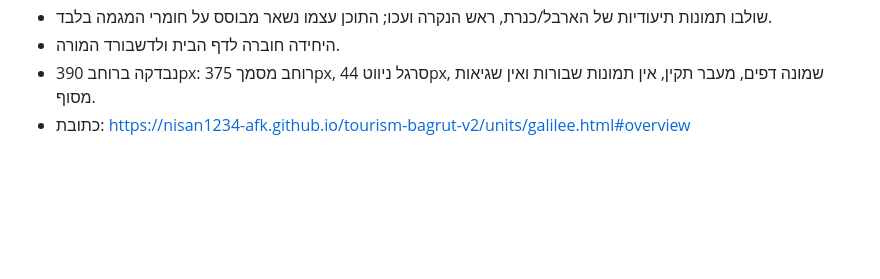
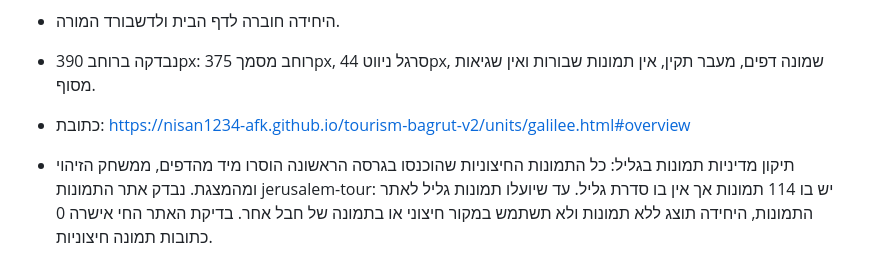
Before and after one commit to nisan1234-afk/tourism-bagrut-v2, a Markdown page: AI_WORKLOG.md, the part around the change. Rendered like a GitHub page; blank space fills up the shorter version.

Commit message:
Document strict image-source correction for Galilee

```diff
--- a/AI_WORKLOG.md
+++ b/AI_WORKLOG.md
@@ -389,3 +389,5 @@
 - היחידה חוברה לדף הבית ולדשבורד המורה.
 - נבדקה ברוחב 390px: רוחב מסמך 375px, סרגל ניווט 44px, שמונה דפים, מעבר תקין, אין תמונות שבורות ואין שגיאות מסוף.
 - כתובת: https://nisan1234-afk.github.io/tourism-bagrut-v2/units/galilee.html#overview
+
+- תיקון מדיניות תמונות בגליל: כל התמונות החיצוניות שהוכנסו בגרסה הראשונה הוסרו מיד מהדפים, ממשחק הזיהוי ומהמצגת. נבדק אתר התמונות jerusalem-tour: יש בו 114 תמונות אך אין בו סדרת גליל. עד שיועלו תמונות גליל לאתר התמונות, היחידה תוצג ללא תמונות ולא תשתמש במקור חיצוני או בתמונה של חבל אחר. בדיקת האתר החי אישרה 0 כתובות תמונה חיצוניות.
```
